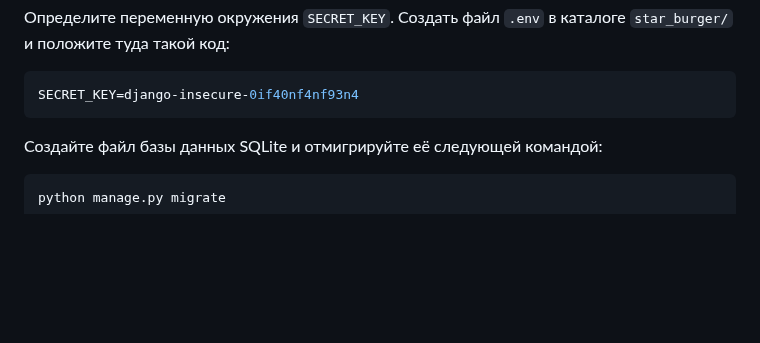
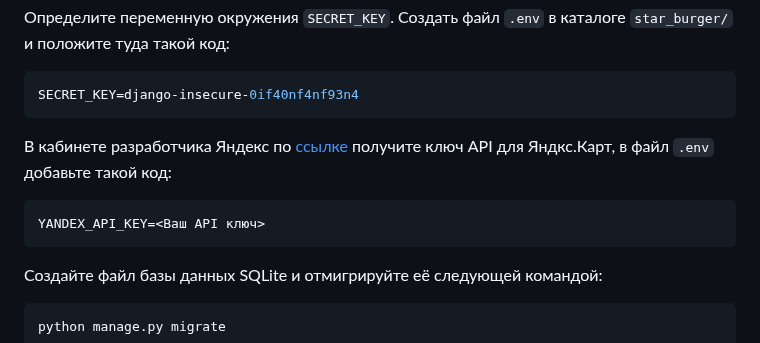
Before and after one commit to Prikur76/star-burger, a Markdown page: README.md, the part around the change. Rendered like a GitHub page; blank space fills up the shorter version.

Commit message:
Add apikey to env

````diff
--- a/README.md
+++ b/README.md
@@ -57,6 +57,11 @@ pip install -r requirements.txt
 Определите переменную окружения `SECRET_KEY`. Создать файл `.env` в каталоге `star_burger/` и положите туда такой код:
 ```sh
 SECRET_KEY=django-insecure-0if40nf4nf93n4
+```
+В кабинете разработчика Яндекс по [ссылке](https://developer.tech.yandex.ru/services) получите ключ API для Яндкс.Карт,
+в файл `.env` добавьте такой код:
+```sh
+YANDEX_API_KEY=<Ваш API ключ>
 ```
 
 Создайте файл базы данных SQLite и отмигрируйте её следующей командой:
````
